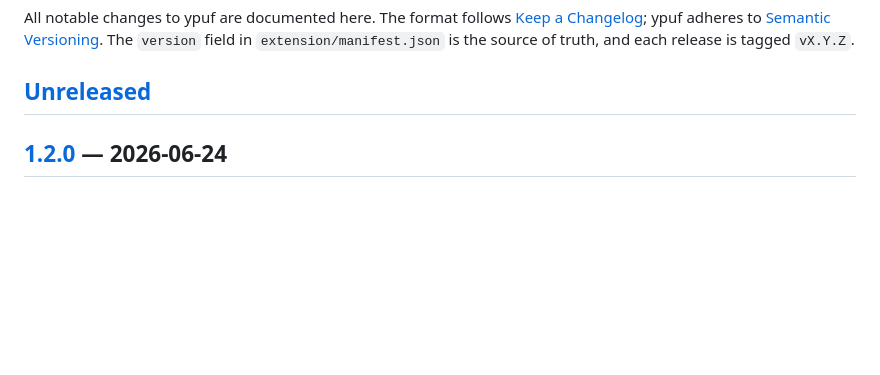
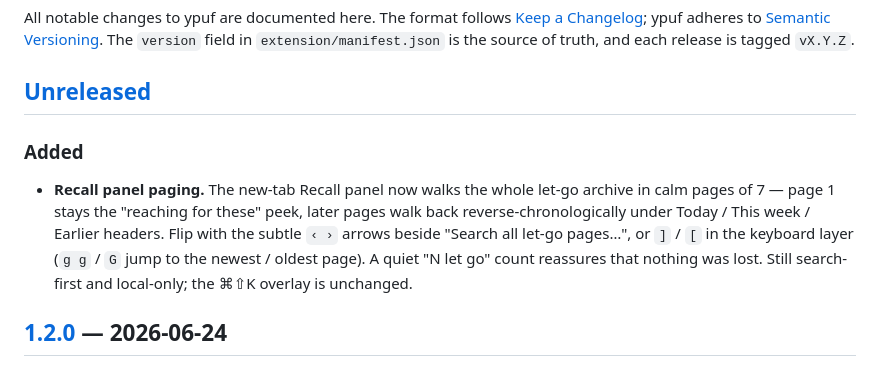
Before and after one commit to momentmaker/ypuf, a Markdown page: CHANGELOG.md, the part around the change. Drawn GitHub-style; blank space fills up the shorter version.

Commit message:
docs(recall): changelog + dogfood steps for panel paging

```diff
--- a/CHANGELOG.md
+++ b/CHANGELOG.md
@@ -6,6 +6,14 @@ All notable changes to ypuf are documented here. The format follows
 `extension/manifest.json` is the source of truth, and each release is tagged `vX.Y.Z`.
 
 ## [Unreleased]
+
+### Added
+- **Recall panel paging.** The new-tab Recall panel now walks the whole let-go archive in
+  calm pages of 7 — page 1 stays the "reaching for these" peek, later pages walk back
+  reverse-chronologically under Today / This week / Earlier headers. Flip with the subtle
+  `‹ ›` arrows beside "Search all let-go pages…", or `]` / `[` in the keyboard layer
+  (`g g` / `G` jump to the newest / oldest page). A quiet "N let go" count reassures that
+  nothing was lost. Still search-first and local-only; the ⌘⇧K overlay is unchanged.
 
 ## [1.2.0] — 2026-06-24
 
```
Also changed, not shown: 1 other file.
